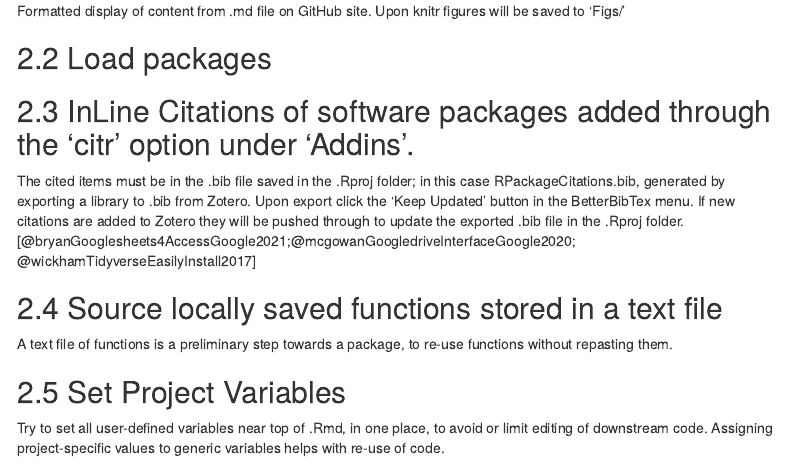
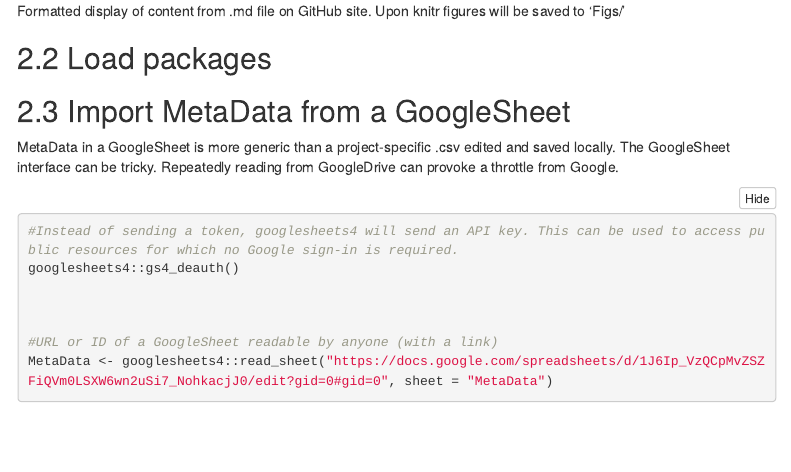
Before and after one commit to BIOL3111MtA2024/antibiotic_resistance, an R Markdown document (Code/antibiotics.Rmd): the page in a window 1100 px wide, from 820 px down. Rendered offline with R 4.5, knitr and Pandoc, with nearby package versions; some code elsewhere in the file could not run offline; a font, style sheet, LaTeX package, included part or bibliography that could not be used is replaced or left out; menus at the side of the page are left out.

Commit message:
removing unneeded code

````diff
--- a/Code/antibiotics.Rmd
+++ b/Code/antibiotics.Rmd
@@ -74,15 +74,4 @@ library(knitr)
 library(ggmap) #tools for using maps from GoogleEarth & GoogleMaps
 ```
 
-## InLine Citations of software packages added through the 'citr' option under 'Addins'.
-The cited items must be in the .bib file saved in the .Rproj folder; in this case RPackageCitations.bib, generated by exporting a library to .bib from Zotero.  Upon export click the 'Keep Updated' button in the BetterBibTex menu.  If new citations are added to Zotero they will be pushed through to update the exported .bib file in the .Rproj folder.
-[@bryanGooglesheets4AccessGoogle2021;@mcgowanGoogledriveInterfaceGoogle2020; @wickhamTidyverseEasilyInstall2017]
-
-## Source locally saved functions stored in a text file
-A text file of functions is a preliminary step towards a package, to re-use functions without repasting them.
-
-
-
-## Set Project Variables
-Try to set all user-defined variables near top of .Rmd, in one place, to avoid or limit editing of downstream code.
-Assigning project-specific values to generic variables helps with re-use of code.
+## Import MetaData from a GoogleSheet
````
Also changed, not shown: Code/antibiotics.Rmd (8 more changed lines).
